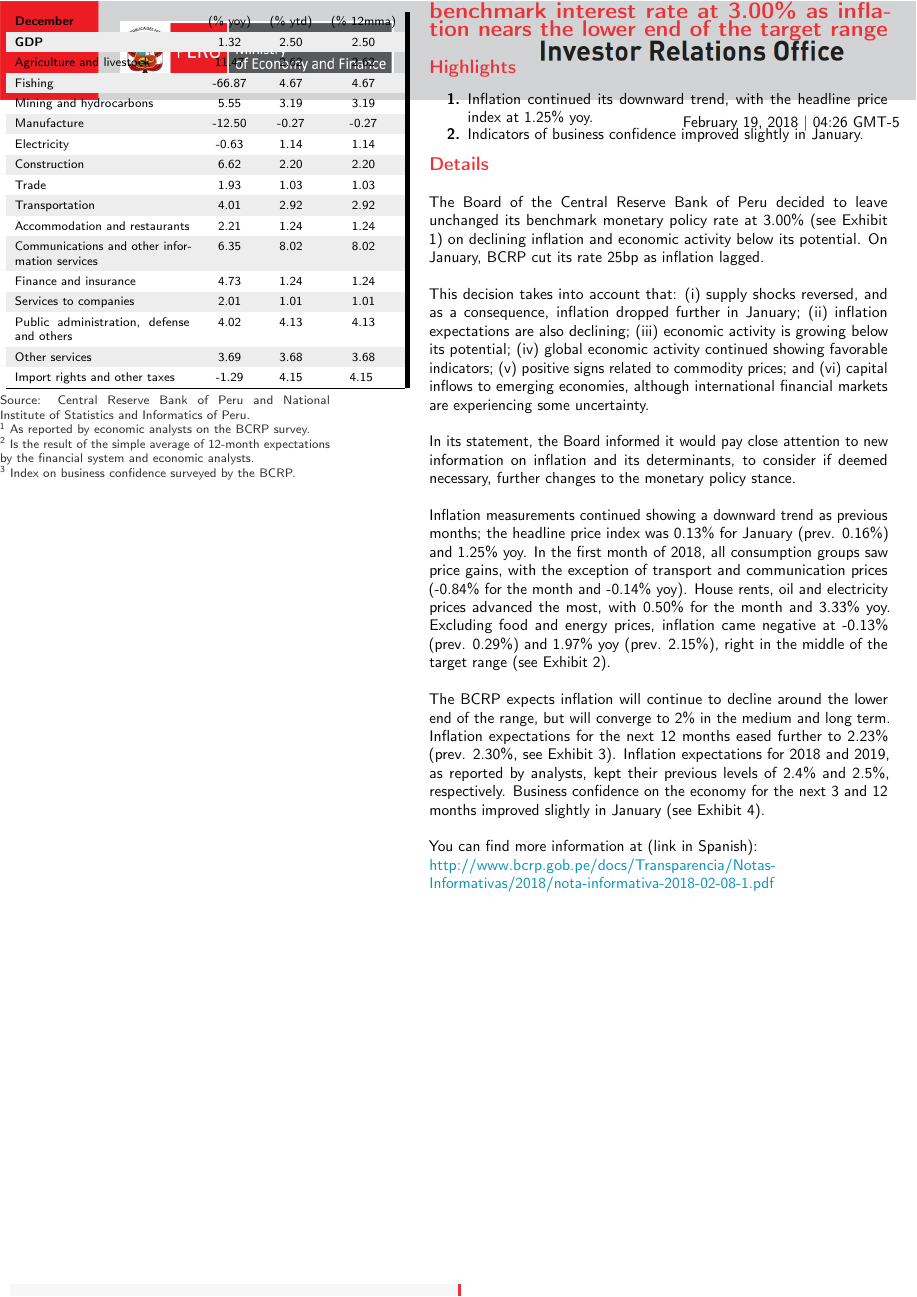
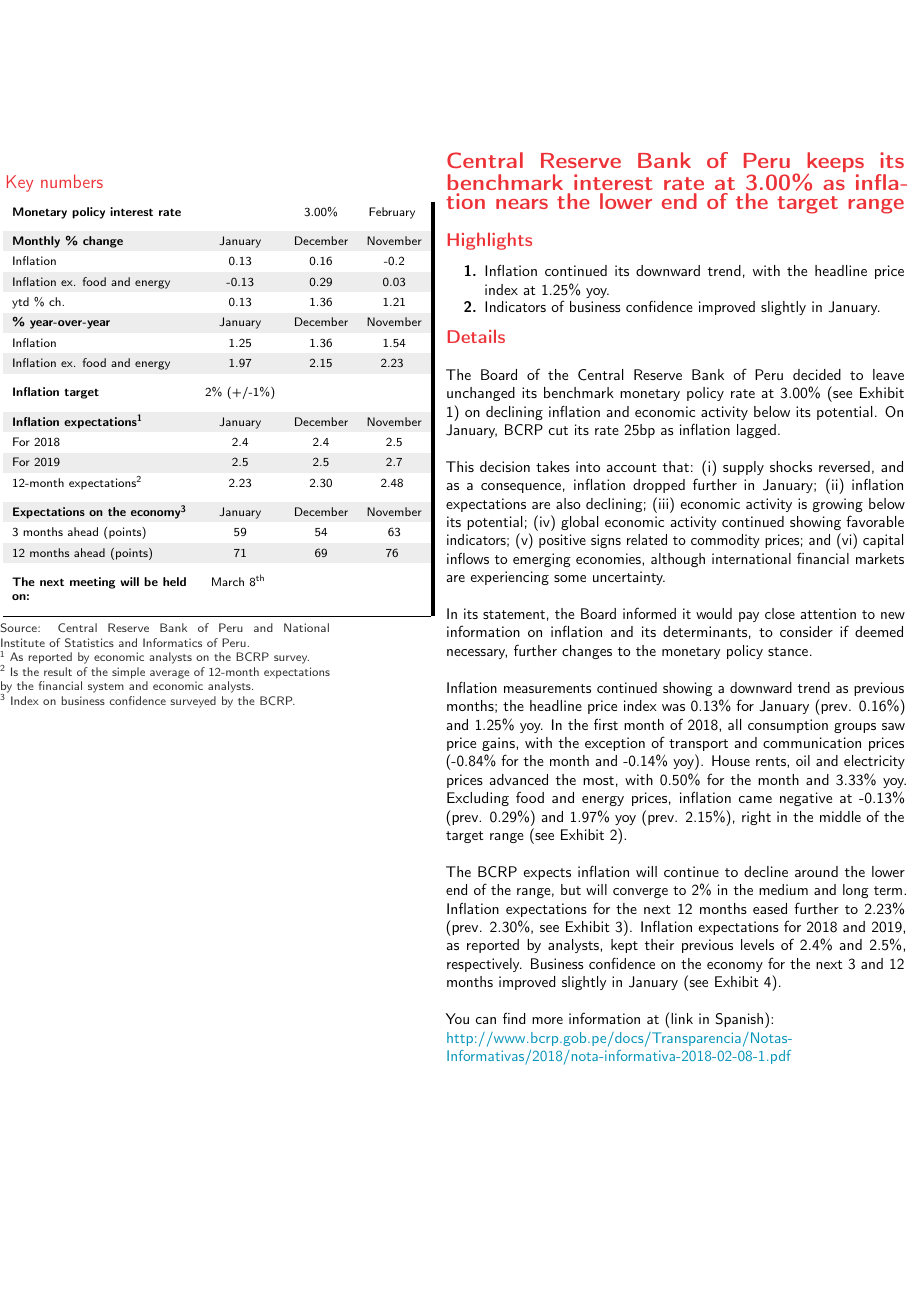
Before and after one commit to pportocarrero/monetary_policy, a LaTeX document (draft.tex, which reads indices.txt): the whole page before the commit and page 2 of 2 after it. Compiled offline with pdfLaTeX.

Commit message:
changes changes

```diff
--- a/draft.tex
+++ b/draft.tex
@@ -159,31 +159,19 @@
 \begin{document}
 
 \begin{vwcol}[widths={0.45,0.55},
- sep=.7cm, justify=flush,rule=0pt,indent=0em]
-	\begin{minipage}{0.36\textwidth} \vspace{0cm}
+ sep=1.4cm, justify=flush,rule=0pt,indent=0em]
+	\begin{minipage}{0.36\textwidth} \vspace{4cm}
 %% KEY NUMBERS TABLE
-		\hspace{0.2cm} \large \bfseries \textcolor{red1}{Key numbers} \normalcolor \small \normalfont
-		\vspace{0.3cm}
 
-		\noindent \footnotesize
+		\hspace{0cm} \large \textcolor{red1}{Key numbers} \normalcolor \normalfont
+		\vspace{0.2cm}
+
+		\footnotesize
 		\color{black!100}
 		\rowcolors{1}{}{black!7}
 		{\renewcommand{\arraystretch}{1.4}
 			\hspace{0cm} \begin{tabular}[c]{p{4cm}ccc}
-%				& \normalsize \textsubscript{\begin{tabular}{c}
-%						(\% yoy)
-%				\end{tabular}}&
-%				\normalsize \textsubscript{\begin{tabular}{c}
-%						\vspace{1mm} (\% ytd) \end{tabular}}&
-%				\normalsize \textsubscript{\begin{tabular}{c}
-%						\vspace{1mm} (\% 12mma) \end{tabular}} \\\hline
 				\input{indices.txt} \\
-%				&  & \normalsize \textsubscript{\begin{tabular}{c}
-%						one week\\ change \end{tabular} } &
-%				\normalsize \textsubscript{\begin{tabular}{c}
-%						one month\\ change \end{tabular} }& \normalsize \textsubscript{\begin{tabular}{c}
-%						\vspace{1mm}\\ as of: \end{tabular}} \\\hline
-%				\input{vixch.txt}
 				\hline
 			\end{tabular}
 		}
--- a/indices.txt
+++ b/indices.txt
@@ -1 +1 @@
-\bfseries December & (\% yoy) & (\% ytd) & (\% 12mma) \\\textbf{GDP} & 1.32 & 2.50 & 2.50 \\Agriculture and livestock & 11.47 & 2.62 & 2.62 \\Fishing & -66.87 & 4.67 & 4.67 \\Mining and hydrocarbons & 5.55 & 3.19 & 3.19 \\Manufacture & -12.50 & -0.27 & -0.27 \\Electricity & -0.63 & 1.14 & 1.14 \\Construction & 6.62 & 2.20 & 2.20 \\Trade & 1.93 & 1.03 & 1.03 \\Transportation & 4.01 & 2.92 & 2.92 \\Accommodation and restaurants & 2.21 & 1.24 & 1.24 \\Communications and other information services & 6.35 & 8.02 & 8.02 \\Finance and insurance & 4.73 & 1.24 & 1.24 \\Services to companies & 2.01 & 1.01 & 1.01 \\Public administration, defense and others & 4.02 & 4.13 & 4.13 \\Other services & 3.69 & 3.68 & 3.68 \\Import rights and other taxes & -1.29 & 4.15 & 4.15
+\bfseries Monetary policy interest rate & & 3.00\% & February \vspace{0.2cm} \\ \bfseries Monthly \% change & January & December & November \\ Inflation & 0.13 & 0.16 & -0.2 \\ Inflation ex. food and energy & -0.13 & 0.29 & 0.03 \\ ytd \% ch. & 0.13 & 1.36 & 1.21 \\ \bfseries \% year-over-year & January & December & November \\ Inflation & 1.25 & 1.36 & 1.54 \\Inflation ex. food and energy & 1.97 & 2.15 & 2.23 \vspace{0.2cm} \\ \bfseries Inflation target & 2\% (+/-1\%) & & \vspace{0.2cm} \\ \bfseries Inflation expectations\textsuperscript{1} & January & December & November \\For 2018 & 2.4 & 2.4 & 2.5 \\ For 2019 & 2.5 & 2.5 & 2.7 \\ 12-month expectations\textsuperscript{2} & 2.23 & 2.30 & 2.48 \vspace{0.2cm} \\ \bfseries Expectations on the economy\textsuperscript{3} & January & December & November \\ 3 months ahead (points) & 59 &  54 & 63 \\ 12 months ahead (points) & 71 & 69 & 76 \vspace{0.2cm} \\ \bfseries The next meeting will be held on: & March 8\textsuperscript{th} \vspace{0.2cm}
```
Also changed, not shown: draft.pdf, draft.tex (16 more changed lines).
